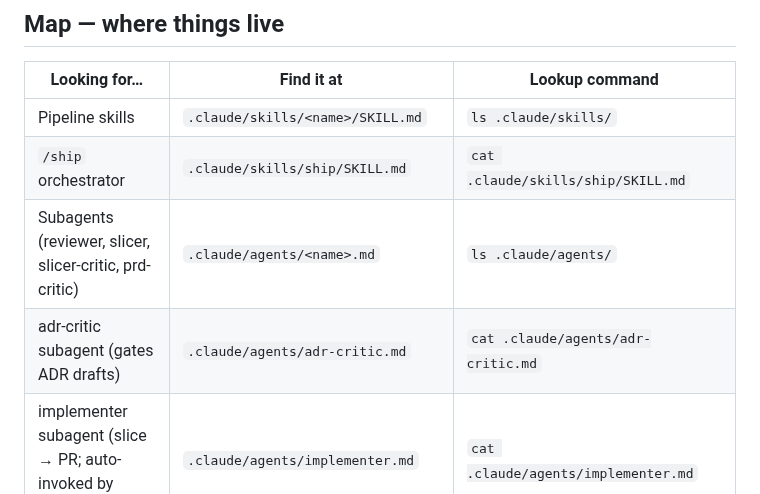
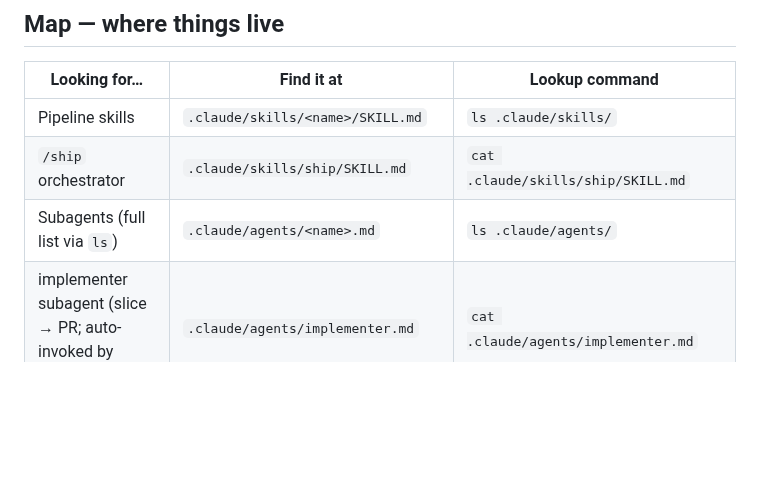
Before and after one commit to vojtech-stas/project-claude, a Markdown page: CLAUDE.md, the part around the change. Drawn GitHub-style; blank space fills up the shorter version.

Commit message:
docs(claude): drop stale subagents enumeration in Map (closes #66)
The inline enumeration ("reviewer, slicer, slicer-critic, prd-critic")
created a fresh-staleness moment every time a critic shipped — already
3 critics out of date (adr-critic, glossary-critic, backlog-critic).
Deferring to `ls .claude/agents/` eliminates the staleness vector
permanently; the lookup command in the same row already tells readers
how to see the current set. The implementer row stays because it
carries unique "auto-invoked by /ship stage 4" info not derivable
from `ls`.

Co-Authored-By: Claude Opus 4.7 (1M context) <noreply@anthropic.com>

```diff
--- a/CLAUDE.md
+++ b/CLAUDE.md
@@ -75,8 +75,7 @@ Per [ADR-0008](decisions/0008-workflow-autolog-bootstrap-and-naming.md) D7, the
 |---|---|---|
 | Pipeline skills | `.claude/skills/<name>/SKILL.md` | `ls .claude/skills/` |
 | `/ship` orchestrator | `.claude/skills/ship/SKILL.md` | `cat .claude/skills/ship/SKILL.md` |
-| Subagents (reviewer, slicer, slicer-critic, prd-critic) | `.claude/agents/<name>.md` | `ls .claude/agents/` |
-| adr-critic subagent (gates ADR drafts) | `.claude/agents/adr-critic.md` | `cat .claude/agents/adr-critic.md` |
+| Subagents (full list via `ls`) | `.claude/agents/<name>.md` | `ls .claude/agents/` |
 | implementer subagent (slice → PR; auto-invoked by `/ship` stage 4) | `.claude/agents/implementer.md` | `cat .claude/agents/implementer.md` |
 | `/audit-subagents` skill (periodic subagent-prompt quality audit per [ADR-0011](decisions/0011-subagent-quality-framework.md)) | `.claude/skills/audit-subagents/SKILL.md` | `cat .claude/skills/audit-subagents/SKILL.md` |
 | Fresh-clone project setup | `bootstrap.sh` at repo root (per [ADR-0008](decisions/0008-workflow-autolog-bootstrap-and-naming.md) D6) | `./bootstrap.sh` |
```
